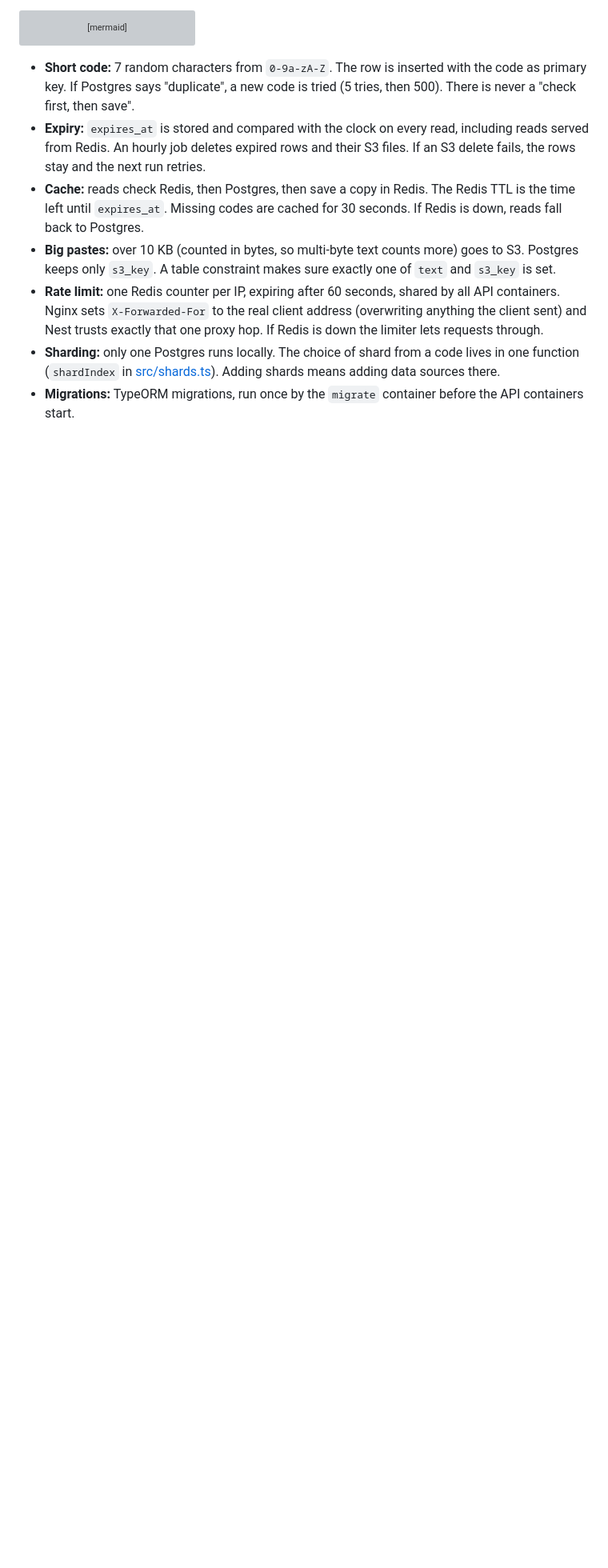
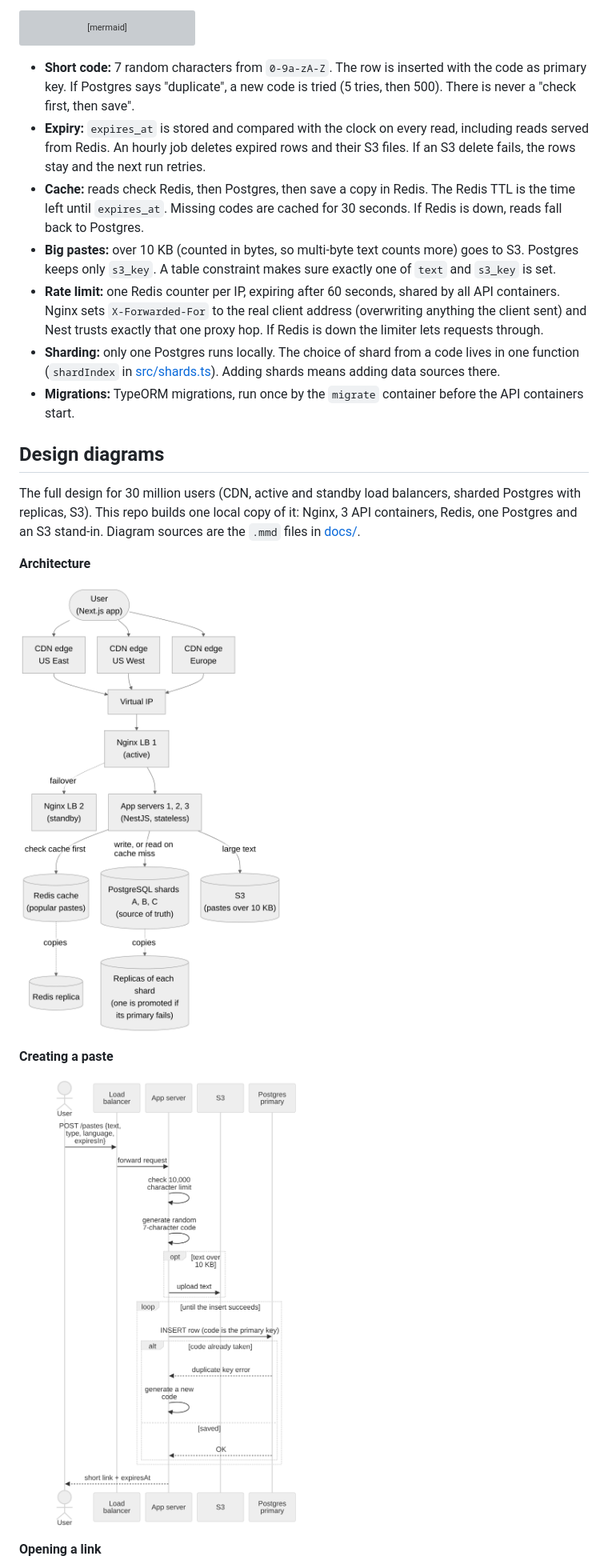
Before and after one commit to owoadehabeeb04/Pastebin-system-design, a Markdown page: README.md, the part around one of its changes. Shown at 80% size. Rendered like a GitHub page; pictures changed too: docs/architecture.png (added), docs/write-path.png (added); blank space fills up the shorter version; grey boxes are pictures that could not be loaded.

Commit message:
Add design diagrams and architecture section to README

```diff
--- a/README.md
+++ b/README.md
@@ -97,3 +97,17 @@ flowchart LR
 - **Sharding:** only one Postgres runs locally. The choice of shard from a code lives in one function (`shardIndex` in [src/shards.ts](src/shards.ts)). Adding shards means adding data sources there.
 - **Migrations:** TypeORM migrations, run once by the `migrate` container before the API containers start.
 
+## Design diagrams
+
+The full design for 30 million users (CDN, active and standby load balancers, sharded Postgres with replicas, S3). This repo builds one local copy of it: Nginx, 3 API containers, Redis, one Postgres and an S3 stand-in. Diagram sources are the `.mmd` files in [docs/](docs/).
+
+**Architecture**
+
+![Architecture](docs/architecture.png)
+
+**Creating a paste**
+
+![Write path](docs/write-path.png)
+
+**Opening a link**
+
```
Also changed, not shown: other parts of README.md (+6 -0 lines), docs/architecture-wide.png (added), docs/data-model.png (added), docs/read-path.png (added), 4 other files.
